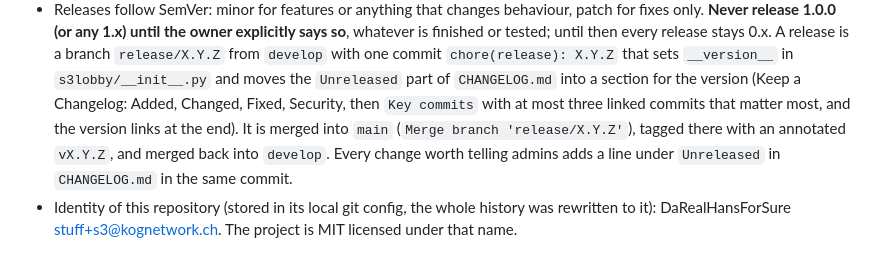
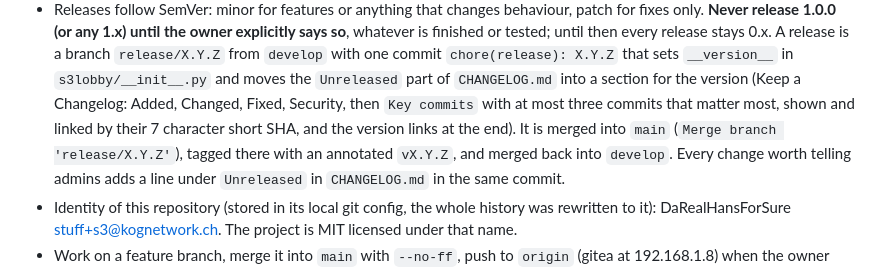
Before and after one commit to DaRealHansForSure/s3lobby, a Markdown page: CLAUDE.md, the part around the change. Rendered like a GitHub page.

Commit message:
docs: name the short sha in the changelog rule

```diff
--- a/CLAUDE.md
+++ b/CLAUDE.md
@@ -130,7 +130,9 @@ it rejected; find the handler for its message types in S3.EXE (dispatch table in
   branch `release/X.Y.Z` from `develop` with one commit `chore(release): X.Y.Z` that sets
   `__version__` in `s3lobby/__init__.py` and moves the `Unreleased` part of `CHANGELOG.md` into a
   section for the version (Keep a Changelog: Added, Changed, Fixed, Security, then `Key commits`
-  with at most three linked commits that matter most, and the version links at the end). It is merged into `main` (`Merge branch 'release/X.Y.Z'`), tagged there with an annotated
+  with at most three commits that matter most, shown and linked by their 7 character short
+  SHA, and the version links at the end). It is merged into `main` (`Merge branch
+  'release/X.Y.Z'`), tagged there with an annotated
   `vX.Y.Z`, and merged back into `develop`. Every change worth telling admins adds a line under
   `Unreleased` in `CHANGELOG.md` in the same commit.
 - Identity of this repository (stored in its local git config, the whole history was rewritten
```
